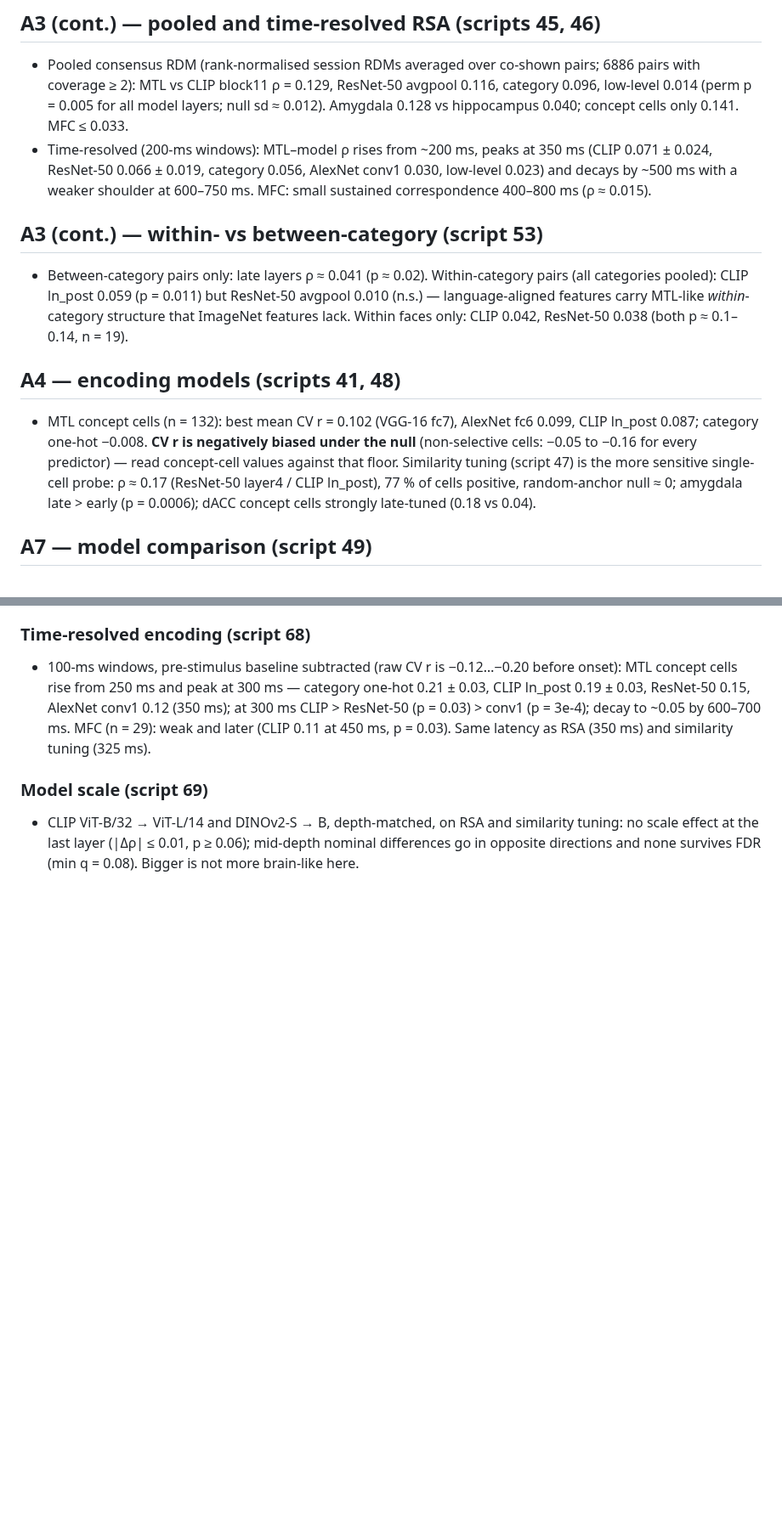
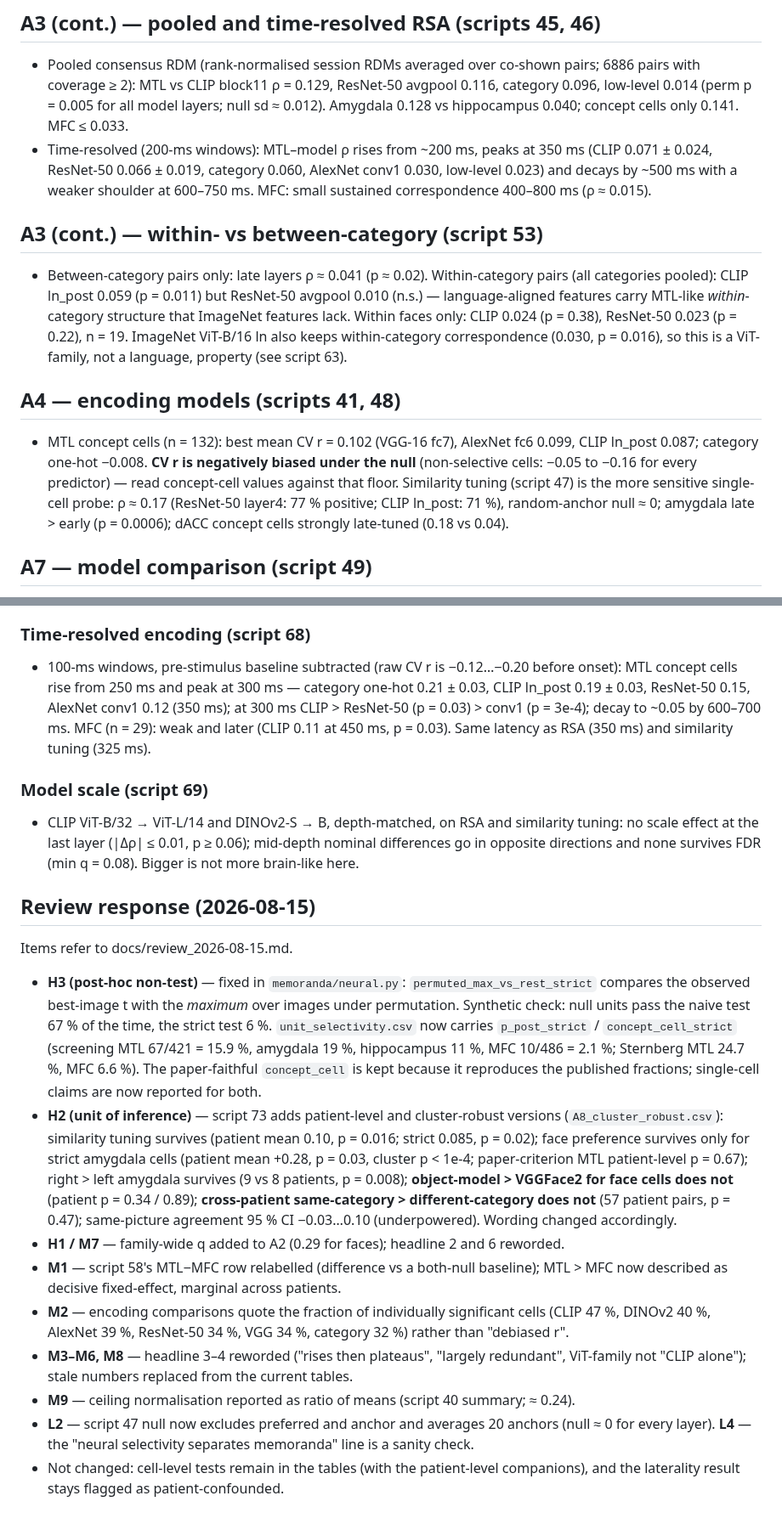
Before and after one commit to sunkalpchandra/memoranda, a Markdown page: docs/results.md, 2 parts joined by grey strips. Shown at 85% size. Rendered like a GitHub page; blank space fills up the shorter version.

```diff
--- a/docs/results.md
+++ b/docs/results.md
@@ -73,7 +90,7 @@ they showed at the time of writing and how to read them.
   category 0.096, low-level 0.014 (perm p = 0.005 for all model layers; null sd ≈ 0.012).
   Amygdala 0.128 vs hippocampus 0.040; concept cells only 0.141. MFC ≤ 0.033.
 - Time-resolved (200-ms windows): MTL–model ρ rises from ~200 ms, peaks at 350 ms
-  (CLIP 0.071 ± 0.024, ResNet-50 0.066 ± 0.019, category 0.056, AlexNet conv1 0.030,
+  (CLIP 0.071 ± 0.024, ResNet-50 0.066 ± 0.019, category 0.060, AlexNet conv1 0.030,
   low-level 0.023) and decays by ~500 ms with a weaker shoulder at 600–750 ms.
   MFC: small sustained correspondence 400–800 ms (ρ ≈ 0.015).
 
@@ -81,14 +98,16 @@ they showed at the time of writing and how to read them.
 - Between-category pairs only: late layers ρ ≈ 0.041 (p ≈ 0.02). Within-category pairs (all
   categories pooled): CLIP ln_post 0.059 (p = 0.011) but ResNet-50 avgpool 0.010 (n.s.) —
   language-aligned features carry MTL-like *within*-category structure that ImageNet features
-  lack. Within faces only: CLIP 0.042, ResNet-50 0.038 (both p ≈ 0.1–0.14, n = 19).
+  lack. Within faces only: CLIP 0.024 (p = 0.38), ResNet-50 0.023 (p = 0.22), n = 19. ImageNet ViT-B/16
+  ln also keeps within-category correspondence (0.030, p = 0.016), so this is a ViT-family, not
+  a language, property (see script 63).
 
 ## A4 — encoding models (scripts 41, 48)
 - MTL concept cells (n = 132): best mean CV r = 0.102 (VGG-16 fc7), AlexNet fc6 0.099,
   CLIP ln_post 0.087; category one-hot −0.008. **CV r is negatively biased under the null**
   (non-selective cells: −0.05 to −0.16 for every predictor) — read concept-cell values against
   that floor. Similarity tuning (script 47) is the more sensitive single-cell probe:
-  ρ ≈ 0.17 (ResNet-50 layer4 / CLIP ln_post), 77 % of cells positive, random-anchor null ≈ 0;
+  ρ ≈ 0.17 (ResNet-50 layer4: 77 % positive; CLIP ln_post: 71 %), random-anchor null ≈ 0;
   amygdala late > early (p = 0.0006); dACC concept cells strongly late-tuned (0.18 vs 0.04).
 
 ## A7 — model comparison (script 49)
@@ -276,3 +294,31 @@ they showed at the time of writing and how to read them.
 - CLIP ViT-B/32 → ViT-L/14 and DINOv2-S → B, depth-matched, on RSA and similarity tuning:
   no scale effect at the last layer (|Δρ| ≤ 0.01, p ≥ 0.06); mid-depth nominal differences go
   in opposite directions and none survives FDR (min q = 0.08). Bigger is not more brain-like here.
+
+## Review response (2026-08-15)
+Items refer to docs/review_2026-08-15.md.
+- **H3 (post-hoc non-test)** — fixed in `memoranda/neural.py`: `permuted_max_vs_rest_strict` compares
+  the observed best-image t with the *maximum* over images under permutation. Synthetic check: null
+  units pass the naive test 67 % of the time, the strict test 6 %. `unit_selectivity.csv` now carries
+  `p_post_strict` / `concept_cell_strict` (screening MTL 67/421 = 15.9 %, amygdala 19 %, hippocampus
+  11 %, MFC 10/486 = 2.1 %; Sternberg MTL 24.7 %, MFC 6.6 %). The paper-faithful `concept_cell` is
+  kept because it reproduces the published fractions; single-cell claims are now reported for both.
+- **H2 (unit of inference)** — script 73 adds patient-level and cluster-robust versions
+  (`A8_cluster_robust.csv`): similarity tuning survives (patient mean 0.10, p = 0.016; strict 0.085,
+  p = 0.02); face preference survives only for strict amygdala cells (patient mean +0.28, p = 0.03,
+  cluster p < 1e-4; paper-criterion MTL patient-level p = 0.67); right > left amygdala survives
+  (9 vs 8 patients, p = 0.008); **object-model > VGGFace2 for face cells does not** (patient p = 0.34 /
+  0.89); **cross-patient same-category > different-category does not** (57 patient pairs, p = 0.47);
+  same-picture agreement 95 % CI −0.03…0.10 (underpowered). Wording changed accordingly.
+- **H1 / M7** — family-wide q added to A2 (0.29 for faces); headline 2 and 6 reworded.
+- **M1** — script 58's MTL−MFC row relabelled (difference vs a both-null baseline); MTL > MFC now
+  described as decisive fixed-effect, marginal across patients.
+- **M2** — encoding comparisons quote the fraction of individually significant cells (CLIP 47 %,
+  DINOv2 40 %, AlexNet 39 %, ResNet-50 34 %, VGG 34 %, category 32 %) rather than "debiased r".
+- **M3–M6, M8** — headline 3–4 reworded ("rises then plateaus", "largely redundant", ViT-family
+  not "CLIP alone"); stale numbers replaced from the current tables.
+- **M9** — ceiling normalisation reported as ratio of means (script 40 summary; ≈ 0.24).
+- **L2** — script 47 null now excludes preferred and anchor and averages 20 anchors (null ≈ 0 for
+  every layer). **L4** — the "neural selectivity separates memoranda" line is a sanity check.
+- Not changed: cell-level tests remain in the tables (with the patient-level companions), and the
+  laterality result stays flagged as patient-confounded.
```
Also changed, not shown: other parts of docs/results.md (+38 -22 lines).
